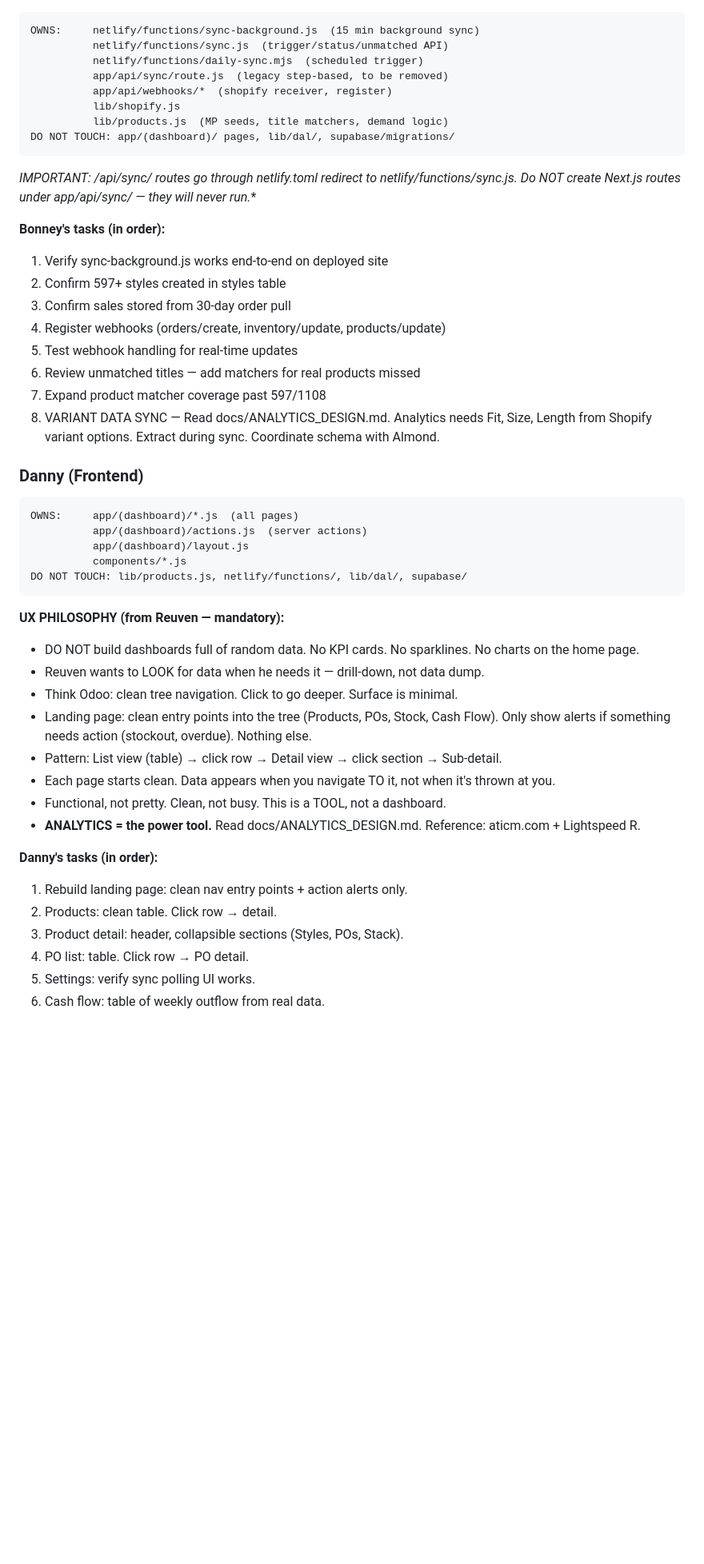
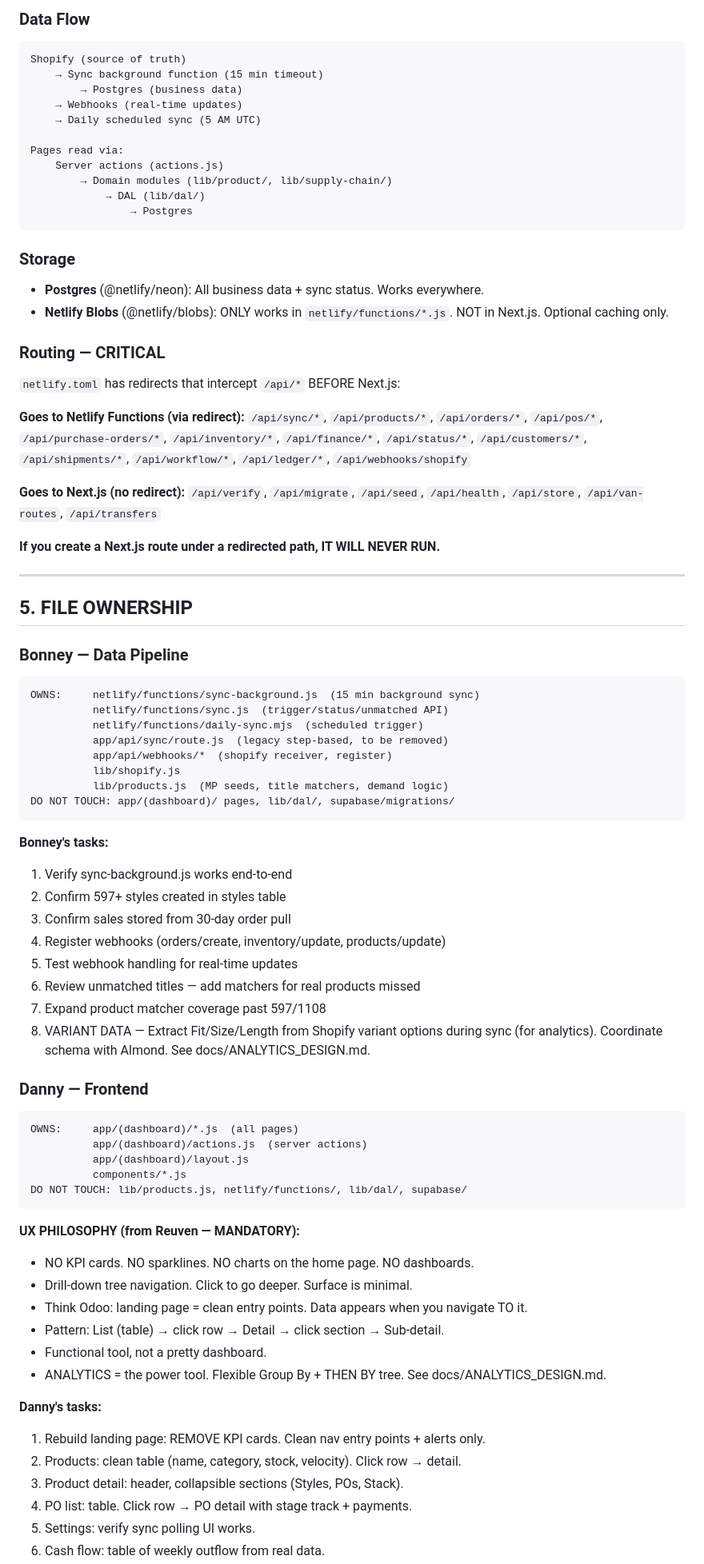
Before and after one commit to reuven-kaminetzky/atica-ops, a Markdown page: COORDINATION.md, the part around one of its changes. Shown at 80% size. GitHub-like rendering; blank space fills up the shorter version.

````diff
--- a/COORDINATION.md
+++ b/COORDINATION.md
@@ -26,3 +71,42 @@ DOES NOT: Write application code, push commits to app/ or lib/
+### Data Flow
+```
+Shopify (source of truth)
+    → Sync background function (15 min timeout)
+        → Postgres (business data)
+    → Webhooks (real-time updates)
+    → Daily scheduled sync (5 AM UTC)
+
+Pages read via:
+    Server actions (actions.js)
+        → Domain modules (lib/product/, lib/supply-chain/)
+            → DAL (lib/dal/)
+                → Postgres
+```
+
+### Storage
+- **Postgres** (@netlify/neon): All business data + sync status. Works everywhere.
+- **Netlify Blobs** (@netlify/blobs): ONLY works in `netlify/functions/*.js`. NOT in Next.js. Optional caching only.
+
+### Routing — CRITICAL
+`netlify.toml` has redirects that intercept `/api/*` BEFORE Next.js:
+
+**Goes to Netlify Functions (via redirect):**
+`/api/sync/*`, `/api/products/*`, `/api/orders/*`, `/api/pos/*`,
+`/api/purchase-orders/*`, `/api/inventory/*`, `/api/finance/*`,
+`/api/status/*`, `/api/customers/*`, `/api/shipments/*`,
+`/api/workflow/*`, `/api/ledger/*`, `/api/webhooks/shopify`
+
+**Goes to Next.js (no redirect):**
+`/api/verify`, `/api/migrate`, `/api/seed`, `/api/health`,
+`/api/store`, `/api/van-routes`, `/api/transfers`
+
+**If you create a Next.js route under a redirected path, IT WILL NEVER RUN.**
+
+---
+
+## 5. FILE OWNERSHIP
+
+### Bonney — Data Pipeline
 ```
 OWNS:     netlify/functions/sync-background.js  (15 min background sync)
           netlify/functions/sync.js  (trigger/status/unmatched API)
@@ -34,20 +118,17 @@ OWNS:     netlify/functions/sync-background.js  (15 min background sync)
 DO NOT TOUCH: app/(dashboard)/ pages, lib/dal/, supabase/migrations/
 ```
 
-**IMPORTANT: /api/sync/* routes go through netlify.toml redirect to netlify/functions/sync.js.
-Do NOT create Next.js routes under app/api/sync/ — they will never run.**
-
-**Bonney's tasks (in order):**
-1. Verify sync-background.js works end-to-end on deployed site
+**Bonney's tasks:**
+1. Verify sync-background.js works end-to-end
 2. Confirm 597+ styles created in styles table
 3. Confirm sales stored from 30-day order pull
 4. Register webhooks (orders/create, inventory/update, products/update)
 5. Test webhook handling for real-time updates
 6. Review unmatched titles — add matchers for real products missed
 7. Expand product matcher coverage past 597/1108
-8. VARIANT DATA SYNC — Read docs/ANALYTICS_DESIGN.md. Analytics needs Fit, Size, Length from Shopify variant options. Extract during sync. Coordinate schema with Almond.
+8. VARIANT DATA — Extract Fit/Size/Length from Shopify variant options during sync (for analytics). Coordinate schema with Almond. See docs/ANALYTICS_DESIGN.md.
 
-### Danny (Frontend)
+### Danny — Frontend
 ```
 OWNS:     app/(dashboard)/*.js  (all pages)
           app/(dashboard)/actions.js  (server actions)
@@ -56,20 +137,18 @@ OWNS:     app/(dashboard)/*.js  (all pages)
 DO NOT TOUCH: lib/products.js, netlify/functions/, lib/dal/, supabase/
 ```
 
-**UX PHILOSOPHY (from Reuven — mandatory):**
-- DO NOT build dashboards full of random data. No KPI cards. No sparklines. No charts on the home page.
-- Reuven wants to LOOK for data when he needs it — drill-down, not data dump.
-- Think Odoo: clean tree navigation. Click to go deeper. Surface is minimal.
-- Landing page: clean entry points into the tree (Products, POs, Stock, Cash Flow). Only show alerts if something needs action (stockout, overdue). Nothing else.
-- Pattern: List view (table) → click row → Detail view → click section → Sub-detail.
-- Each page starts clean. Data appears when you navigate TO it, not when it's thrown at you.
-- Functional, not pretty. Clean, not busy. This is a TOOL, not a dashboard.
-- **ANALYTICS = the power tool.** Read docs/ANALYTICS_DESIGN.md. Reference: aticm.com + Lightspeed R.
+**UX PHILOSOPHY (from Reuven — MANDATORY):**
+- NO KPI cards. NO sparklines. NO charts on the home page. NO dashboards.
+- Drill-down tree navigation. Click to go deeper. Surface is minimal.
+- Think Odoo: landing page = clean entry points. Data appears when you navigate TO it.
+- Pattern: List (table) → click row → Detail → click section → Sub-detail.
+- Functional tool, not a pretty dashboard.
+- ANALYTICS = the power tool. Flexible Group By + THEN BY tree. See docs/ANALYTICS_DESIGN.md.
 
-**Danny's tasks (in order):**
-1. Rebuild landing page: clean nav entry points + action alerts only.
-2. Products: clean table. Click row → detail.
+**Danny's tasks:**
+1. Rebuild landing page: REMOVE KPI cards. Clean nav entry points + alerts only.
+2. Products: clean table (name, category, stock, velocity). Click row → detail.
 3. Product detail: header, collapsible sections (Styles, POs, Stack).
-4. PO list: table. Click row → PO detail.
+4. PO list: table. Click row → PO detail with stage track + payments.
 5. Settings: verify sync polling UI works.
 6. Cash flow: table of weekly outflow from real data.
````
Also changed, not shown: other parts of COORDINATION.md (+170 -55 lines).
